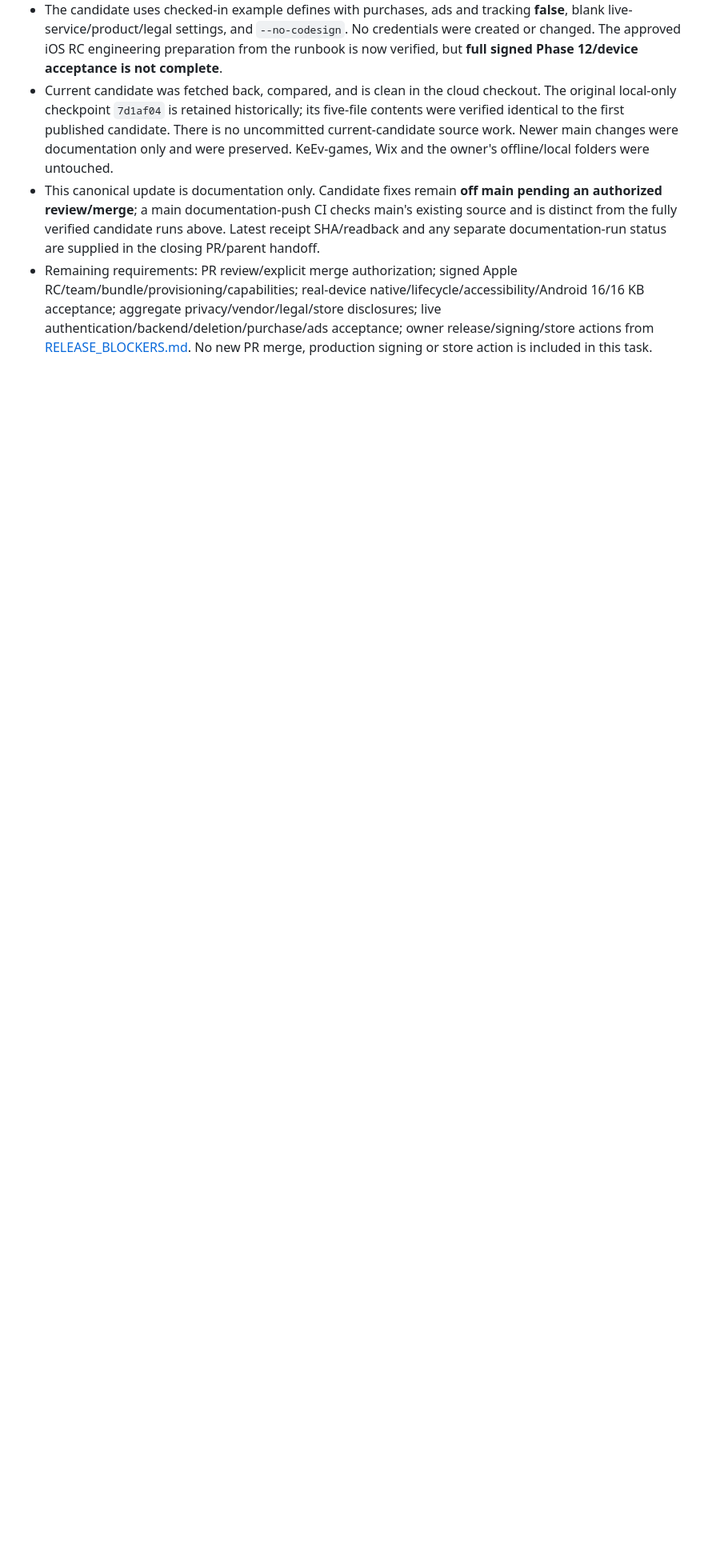
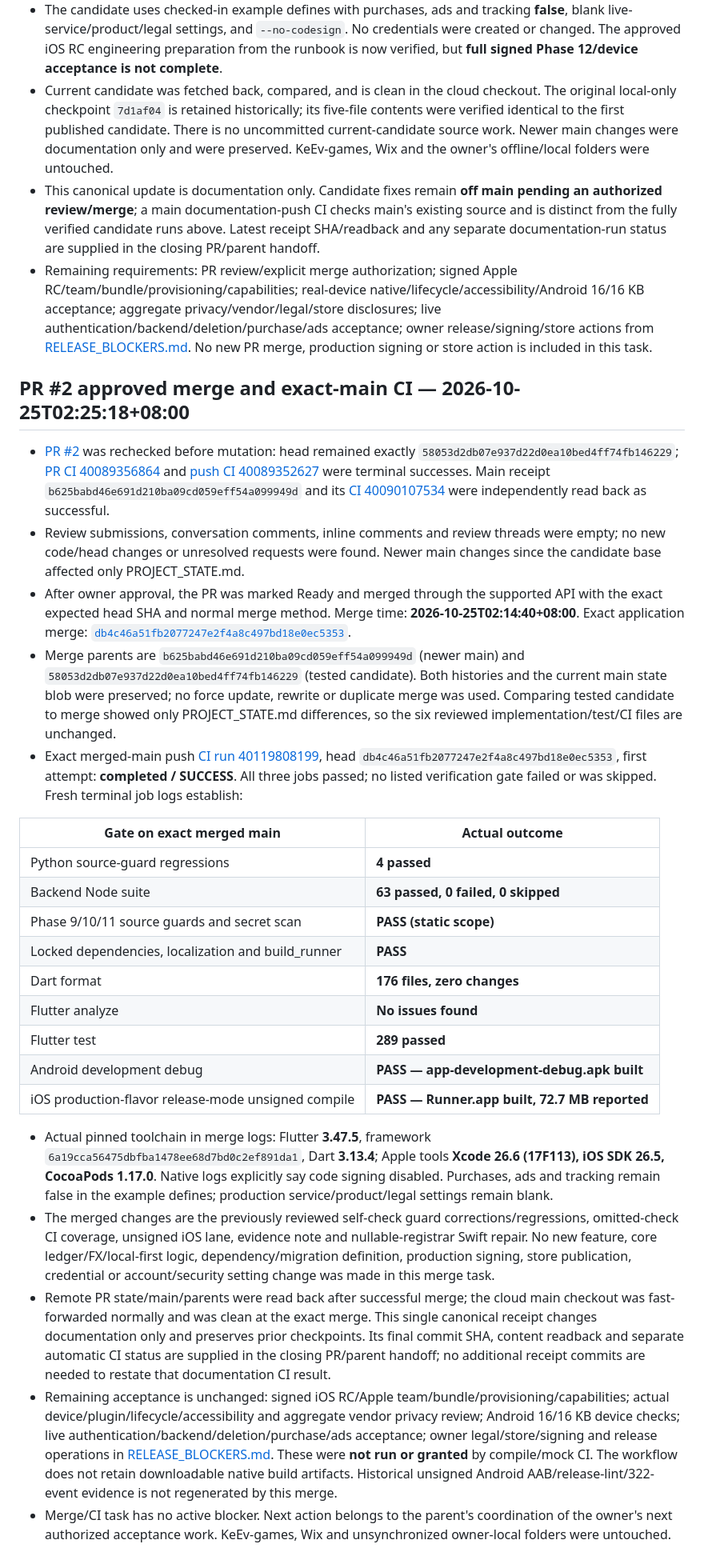
Before and after one commit to wizardkeith/KeEv-ledger, a Markdown page: PROJECT_STATE.md, the part around one of its changes. Shown at 80% size. Drawn GitHub-style; blank space fills up the shorter version.

Commit message:
docs: record approved PR 2 merge and verified main CI

```diff
--- a/PROJECT_STATE.md
+++ b/PROJECT_STATE.md
@@ -171,3 +170,29 @@ Report the last verified update time. Local-only changes and unreachable tasks m
 - Current candidate was fetched back, compared, and is clean in the cloud checkout. The original local-only checkpoint `7d1af04` is retained historically; its five-file contents were verified identical to the first published candidate. There is no uncommitted current-candidate source work. Newer main changes were documentation only and were preserved. KeEv-games, Wix and the owner's offline/local folders were untouched.
 - This canonical update is documentation only. Candidate fixes remain **off main pending an authorized review/merge**; a main documentation-push CI checks main's existing source and is distinct from the fully verified candidate runs above. Latest receipt SHA/readback and any separate documentation-run status are supplied in the closing PR/parent handoff.
 - Remaining requirements: PR review/explicit merge authorization; signed Apple RC/team/bundle/provisioning/capabilities; real-device native/lifecycle/accessibility/Android 16/16 KB acceptance; aggregate privacy/vendor/legal/store disclosures; live authentication/backend/deletion/purchase/ads acceptance; owner release/signing/store actions from [RELEASE_BLOCKERS.md](docs/RELEASE_BLOCKERS.md). No new PR merge, production signing or store action is included in this task.
+
+## PR #2 approved merge and exact-main CI — 2026-10-25T02:25:18+08:00
+
+- [PR #2](https://github.com/wizardkeith/KeEv-ledger/pull/2) was rechecked before mutation: head remained exactly `58053d2db07e937d22d0ea10bed4ff74fb146229`; [PR CI 40089356864](https://github.com/wizardkeith/KeEv-ledger/actions/runs/40089356864) and [push CI 40089352627](https://github.com/wizardkeith/KeEv-ledger/actions/runs/40089352627) were terminal successes. Main receipt `b625babd46e691d210ba09cd059eff54a099949d` and its [CI 40090107534](https://github.com/wizardkeith/KeEv-ledger/actions/runs/40090107534) were independently read back as successful.
+- Review submissions, conversation comments, inline comments and review threads were empty; no new code/head changes or unresolved requests were found. Newer main changes since the candidate base affected only PROJECT_STATE.md.
+- After owner approval, the PR was marked Ready and merged through the supported API with the exact expected head SHA and normal merge method. Merge time: **2026-10-25T02:14:40+08:00**. Exact application merge: [`db4c46a51fb2077247e2f4a8c497bd18e0ec5353`](https://github.com/wizardkeith/KeEv-ledger/commit/db4c46a51fb2077247e2f4a8c497bd18e0ec5353).
+- Merge parents are `b625babd46e691d210ba09cd059eff54a099949d` (newer main) and `58053d2db07e937d22d0ea10bed4ff74fb146229` (tested candidate). Both histories and the current main state blob were preserved; no force update, rewrite or duplicate merge was used. Comparing tested candidate to merge showed only PROJECT_STATE.md differences, so the six reviewed implementation/test/CI files are unchanged.
+- Exact merged-main push [CI run 40119808199](https://github.com/wizardkeith/KeEv-ledger/actions/runs/40119808199), head `db4c46a51fb2077247e2f4a8c497bd18e0ec5353`, first attempt: **completed / SUCCESS**. All three jobs passed; no listed verification gate failed or was skipped. Fresh terminal job logs establish:
+
+| Gate on exact merged main | Actual outcome |
+| --- | --- |
+| Python source-guard regressions | **4 passed** |
+| Backend Node suite | **63 passed, 0 failed, 0 skipped** |
+| Phase 9/10/11 source guards and secret scan | **PASS (static scope)** |
+| Locked dependencies, localization and build_runner | **PASS** |
+| Dart format | **176 files, zero changes** |
+| Flutter analyze | **No issues found** |
+| Flutter test | **289 passed** |
+| Android development debug | **PASS — app-development-debug.apk built** |
+| iOS production-flavor release-mode unsigned compile | **PASS — Runner.app built, 72.7 MB reported** |
+
+- Actual pinned toolchain in merge logs: Flutter **3.47.5**, framework `6a19cca56475dbfba1478ee68d7bd0c2ef891da1`, Dart **3.13.4**; Apple tools **Xcode 26.6 (17F113), iOS SDK 26.5, CocoaPods 1.17.0**. Native logs explicitly say code signing disabled. Purchases, ads and tracking remain false in the example defines; production service/product/legal settings remain blank.
+- The merged changes are the previously reviewed self-check guard corrections/regressions, omitted-check CI coverage, unsigned iOS lane, evidence note and nullable-registrar Swift repair. No new feature, core ledger/FX/local-first logic, dependency/migration definition, production signing, store publication, credential or account/security setting change was made in this merge task.
+- Remote PR state/main/parents were read back after successful merge; the cloud main checkout was fast-forwarded normally and was clean at the exact merge. This single canonical receipt changes documentation only and preserves prior checkpoints. Its final commit SHA, content readback and separate automatic CI status are supplied in the closing PR/parent handoff; no additional receipt commits are needed to restate that documentation CI result.
+- Remaining acceptance is unchanged: signed iOS RC/Apple team/bundle/provisioning/capabilities; actual device/plugin/lifecycle/accessibility and aggregate vendor privacy review; Android 16/16 KB device checks; live authentication/backend/deletion/purchase/ads acceptance; owner legal/store/signing and release operations in [RELEASE_BLOCKERS.md](docs/RELEASE_BLOCKERS.md). These were **not run or granted** by compile/mock CI. The workflow does not retain downloadable native build artifacts. Historical unsigned Android AAB/release-lint/322-event evidence is not regenerated by this merge.
+- Merge/CI task has no active blocker. Next action belongs to the parent's coordination of the owner's next authorized acceptance work. KeEv-games, Wix and unsynchronized owner-local folders were untouched.
```
Also changed, not shown: other parts of PROJECT_STATE.md (+7 -8 lines).
